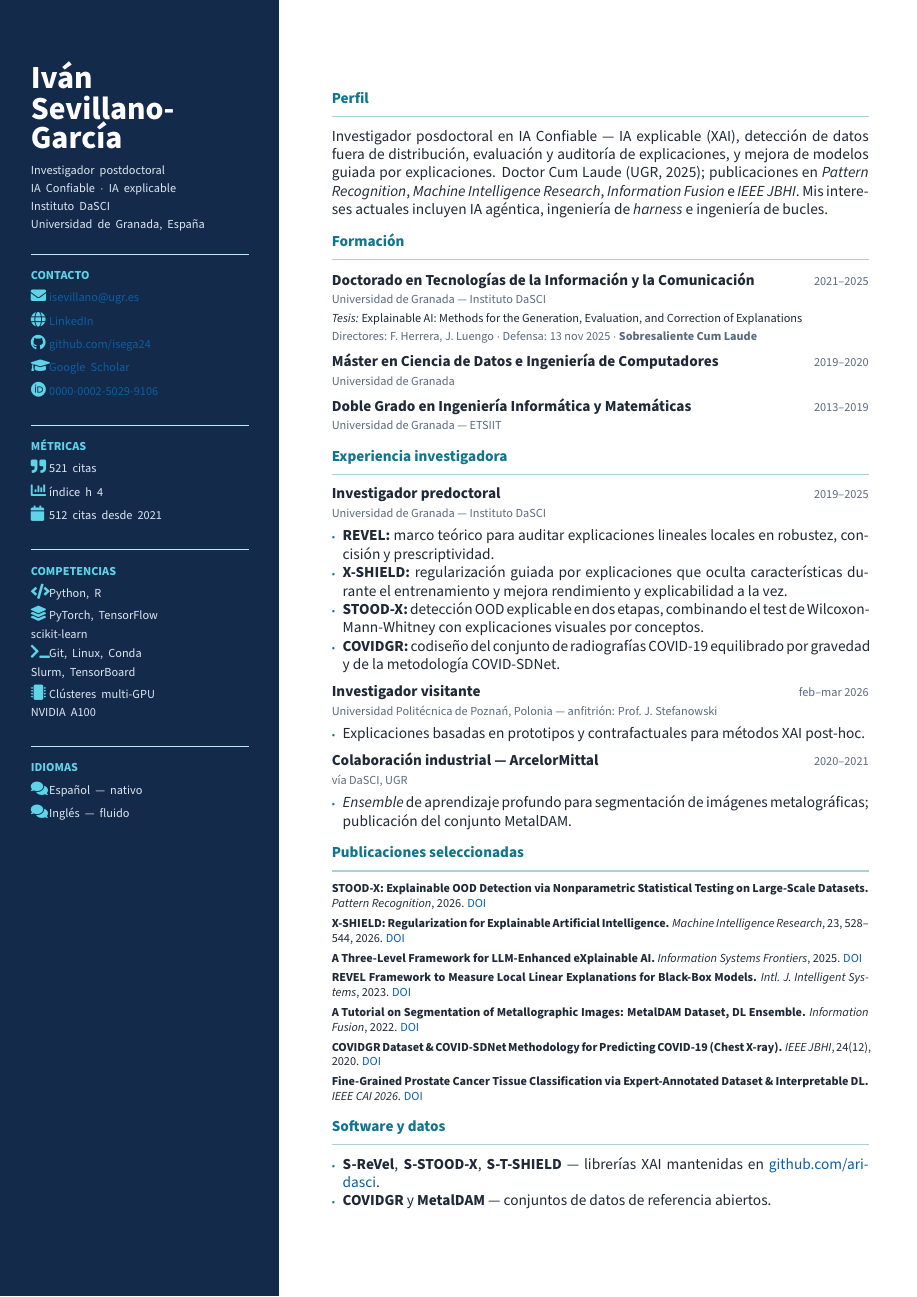
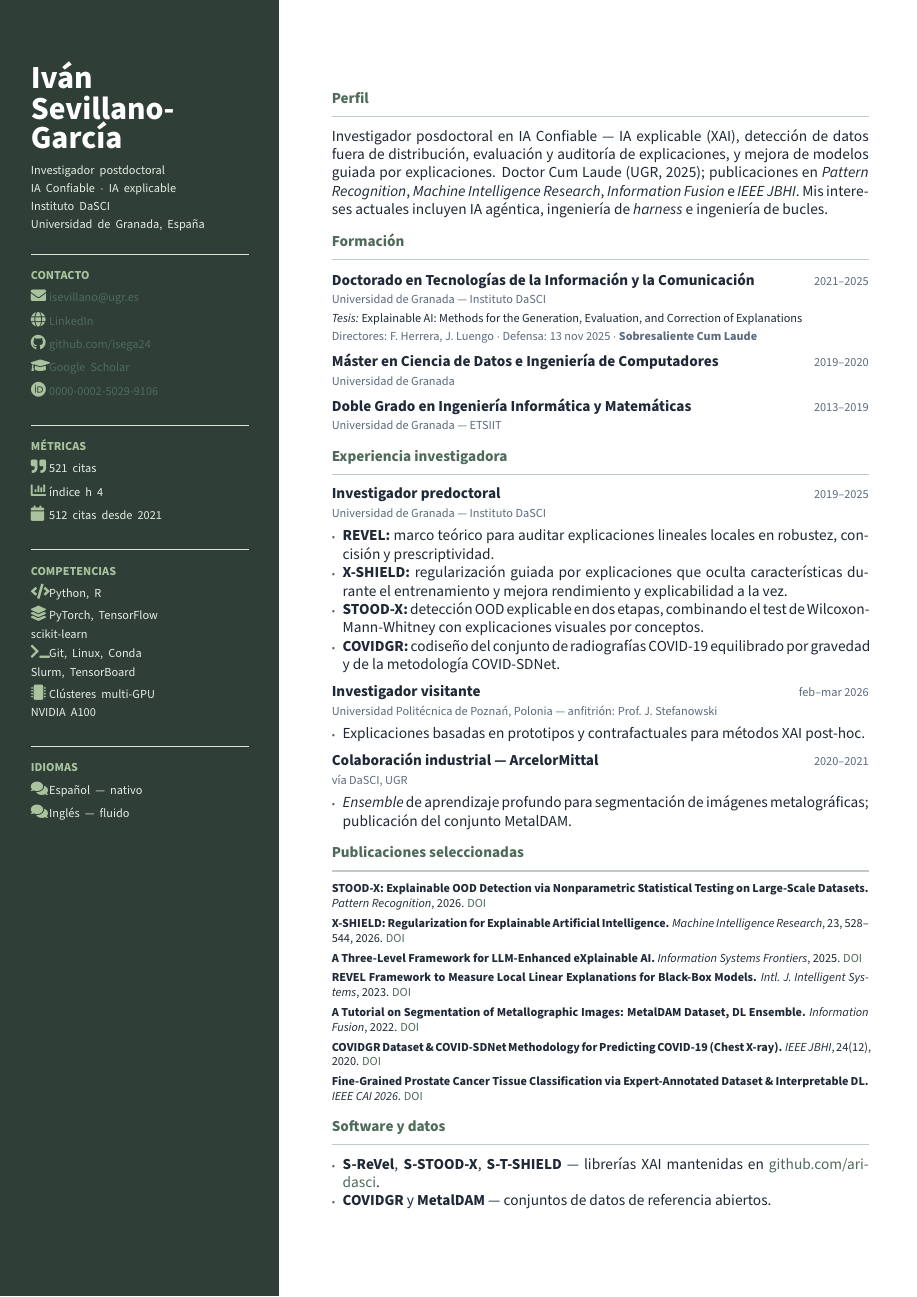
Before and after one commit to isega24/cv, a LaTeX CV (variants/modern/CV_Ivan_Sevillano_Garcia_Modern_ES.tex): page 1 of 2. Compiled offline with pdfLaTeX.

Commit message:
Use sage-green palette in the modern variant
Replace the saturated navy with a muted sage: #2F3E36 sidebar, #A9C39E
sidebar headings, #4E6B5A section accents, chosen over the graphite, slate
and terracotta alternatives.

```diff
--- a/variants/modern/CV_Ivan_Sevillano_Garcia_Modern_ES.tex
+++ b/variants/modern/CV_Ivan_Sevillano_Garcia_Modern_ES.tex
@@ -19,13 +19,13 @@
 %----------------------------------------------------------------------------------------
 %	COLORS
 %----------------------------------------------------------------------------------------
-\definecolor{sidebar}{HTML}{132A4A}
-\definecolor{sidebarink}{HTML}{DCE5F0}
-\definecolor{sidebarhead}{HTML}{5FD3E8}
+\definecolor{sidebar}{HTML}{2F3E36}
+\definecolor{sidebarink}{HTML}{E3EBE1}
+\definecolor{sidebarhead}{HTML}{A9C39E}
 \definecolor{ink}{HTML}{1F2937}
 \definecolor{muted}{HTML}{5B6B7F}
-\definecolor{accent}{HTML}{0E7490}
-\definecolor{linkblue}{HTML}{0B5FA5}
+\definecolor{accent}{HTML}{4E6B5A}
+\definecolor{linkblue}{HTML}{4E6B5A}
 
 \color{ink}
 \linespread{1.0}
```
Also changed, not shown: README.md, pdf/CV_Ivan_Sevillano_Garcia.pdf, pdf/CV_Ivan_Sevillano_Garcia_Compact.pdf, pdf/CV_Ivan_Sevillano_Garcia_ES.pdf, pdf/CV_Ivan_Sevillano_Garcia_MBZUAI.pdf, pdf/CV_Ivan_Sevillano_Garcia_MBZUAI_ES.pdf, pdf/CV_Ivan_Sevillano_Garcia_Modern_ES.pdf, pdf/CV_Ivan_Sevillano_Garcia_TwoCol.pdf.
